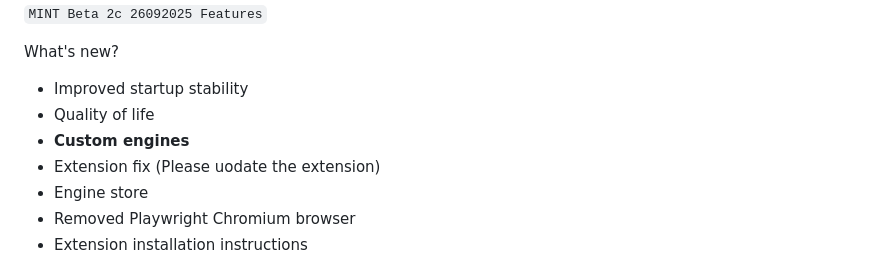
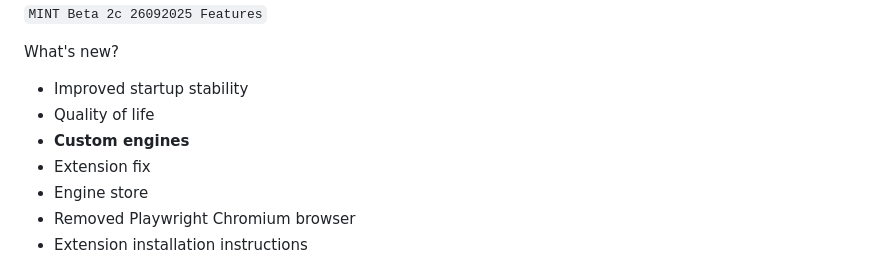
Before and after one commit to BarioIsCoding/BetterMintModded, a Markdown page: README.md, the part around the change. Rendered like a GitHub page.

```diff
--- a/README.md
+++ b/README.md
@@ -11,7 +11,7 @@ What's new?
 * Improved startup stability
 * Quality of life
 * **Custom engines**
-* Extension fix (Please uodate the extension)
+* Extension fix
 * Engine store
 * Removed Playwright Chromium browser
 * Extension installation instructions
```
